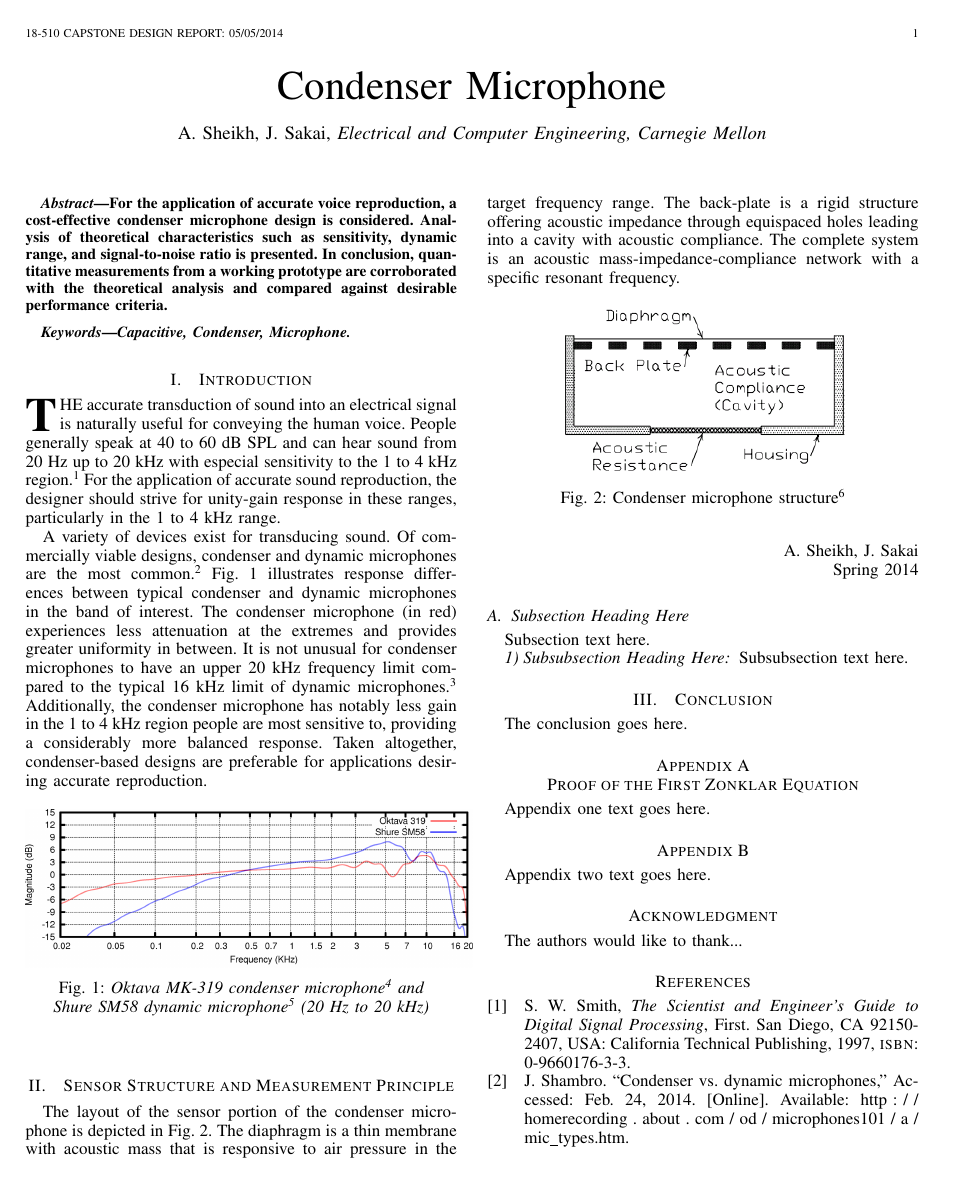
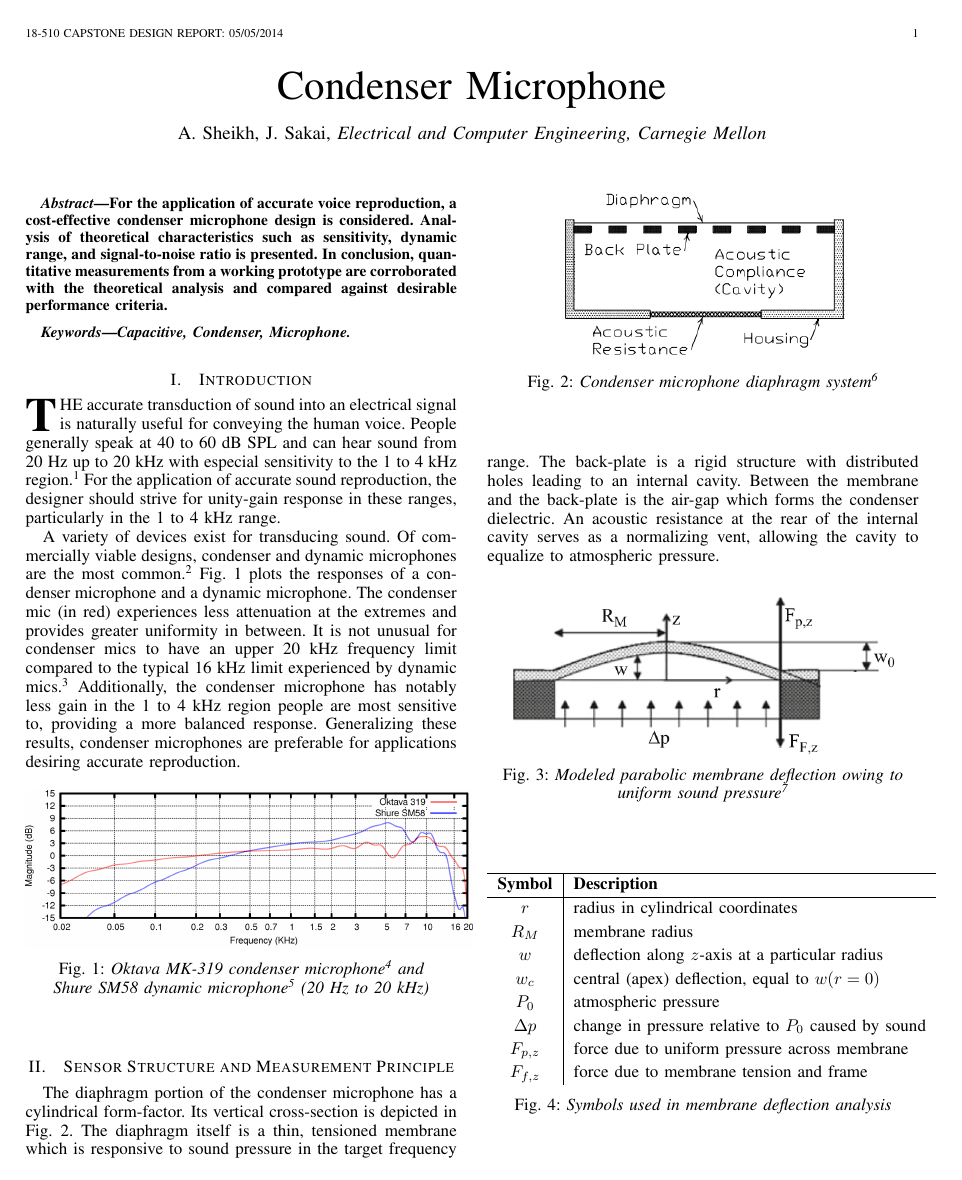
Before and after one commit to afeique/18510-report, a LaTeX paper (report.tex): page 1 of 2. Compiled offline with pdfLaTeX.

Commit message:
Added more figures and tables, started subsection II (A)

```diff
--- a/report.tex
+++ b/report.tex
@@ -246,6 +246,7 @@
 % correct bad hyphenation here
 \hyphenation{op-tical net-works semi-conduc-tor}
 
+\renewcommand{\arraystretch}{1.25}
 
 \begin{document}
 %
@@ -315,29 +316,47 @@ Capacitive, Condenser, Microphone.
 \section{Introduction}
 
 \IEEEPARstart{T}{he} accurate transduction of sound into an electrical signal is naturally useful for conveying the human voice. People generally speak at 40~to~60~dB~SPL and can hear sound from 20~Hz~up~to~20~kHz with especial sensitivity to the 1~to~4~kHz region.\supercite{smith} For the application of accurate sound reproduction, the designer should strive for unity-gain response in these ranges, particularly in the 1~to~4~kHz range.
-\par
-A variety of devices exist for transducing sound. Of commercially viable designs, condenser and dynamic microphones are the most common.~\supercite{shambro} Fig. \ref{fig:OktavaMK319vsShureSM58} illustrates response differences between typical condenser and dynamic microphones in the band of interest. The condenser microphone (in red) experiences less attenuation at the extremes and provides greater uniformity in between. It is not unusual for condenser microphones to have an upper 20~kHz frequency limit compared to the typical 16~kHz limit of dynamic microphones.~\supercite{white} Additionally, the condenser microphone has notably less gain in the 1~to~4~kHz region people are most sensitive to, providing a considerably more balanced response. Taken altogether, condenser-based designs are preferable for applications desiring accurate reproduction.
-\par
+
+A variety of devices exist for transducing sound. Of commercially viable designs, condenser and dynamic microphones are the most common.~\supercite{shambro} Fig. \ref{fig:OktavaMK319vsShureSM58} plots the responses of a condenser microphone and a dynamic microphone. The condenser mic (in red) experiences less attenuation at the extremes and provides greater uniformity in between. It is not unusual for condenser mics to have an upper 20~kHz frequency limit compared to the typical 16~kHz limit experienced by dynamic mics.~\supercite{white} Additionally, the condenser microphone has notably less gain in the 1~to~4~kHz region people are most sensitive to, providing a more balanced response. Generalizing these results, condenser microphones are preferable for applications desiring accurate reproduction.
+
 \begin{figure}[ht]
   \centering
-    \includegraphics[width=0.5\textwidth]{OktavaMK319vsShureSM58.png}
+	\includegraphics[width=0.5\textwidth]{OktavaMK319vsShureSM58.png}
   \caption{\em Oktava~MK-319 condenser microphone~\supercite{oktava} and Shure~SM58 dynamic microphone\supercite{shure} (20~Hz to 20~kHz)}
 	\label{fig:OktavaMK319vsShureSM58}
 \end{figure}
 
-
 \section{Sensor Structure and Measurement Principle}
-The layout of the sensor portion of the condenser microphone is depicted in Fig. \ref{fig:SensorStructure}. The diaphragm is a thin membrane with acoustic mass that is responsive to air pressure in the target frequency range. The back-plate is a rigid structure offering acoustic impedance through equispaced holes leading into a cavity with acoustic compliance. The complete system is an acoustic mass-impedance-compliance network with a specific resonant frequency.
-
-\par
 \begin{figure}[ht]
   \centering
-    \includegraphics[scale=0.5]{SensorStructure.png}
-  \caption{Condenser microphone structure~\supercite{torio}}
-	\label{fig:SensorStructure}
+	\includegraphics[scale=0.5]{DiaphragmSystem.png}
+  \caption{\em Condenser microphone diaphragm system~\supercite{torio}}
+	\label{fig:DiaphragmSystem}
 \end{figure}
 
+The diaphragm portion of the condenser microphone has a cylindrical form-factor. Its vertical cross-section is depicted in Fig. \ref{fig:DiaphragmSystem}. The diaphragm itself is a thin, tensioned membrane which is responsive to sound pressure in the target frequency range. The back-plate is a rigid structure with distributed holes leading to an internal cavity. Between the membrane and the back-plate is the air-gap which forms the condenser dielectric. An acoustic resistance at the rear of the internal cavity serves as a normalizing vent, allowing the cavity to equalize to atmospheric pressure.
 
-\hfill A. Sheikh, J. Sakai
+\begin{figure}[ht]
+	\centering
+	\includegraphics[scale=0.35]{MembraneDeflection.png}
+	\caption{\em Modeled parabolic membrane deflection owing to uniform sound pressure\supercite{schomburg}}
+	\label{fig:MembraneDeflection}
+\end{figure}
 
-\hfill Spring 2014
+\begin{figure}[ht]
+	\centering
+	\begin{tabular}{ c | l }
+		\hline
+		\bf Symbol & \bf Description \\
+		\hline
+		$r$ & radius in cylindrical coordinates \\
+		$R_M$ & membrane radius \\
+		$w$ & deflection along $z$-axis at a particular radius \\
+		$w_c$ & central (apex) deflection, equal to $w(r=0)$ \\
+		$P_0$ & atmospheric pressure \\
+		$\Delta p$ & change in pressure relative to $P_0$ caused by sound \\
+		$F_{p,z}$ & force due to uniform pressure across membrane \\
+		$F_{f,z}$ & force due to membrane tension and frame \\
+
+	\end{tabular}
+	\caption{\em Symbols used in membrane deflection analysis}
```
Also changed, not shown: report.bib (+25 -5 lines), DiaphragmSystem.png (added), MembraneDeflection.png (added), report.bbl, report.pdf, report.tex (16 more changed lines), 7 other files.
